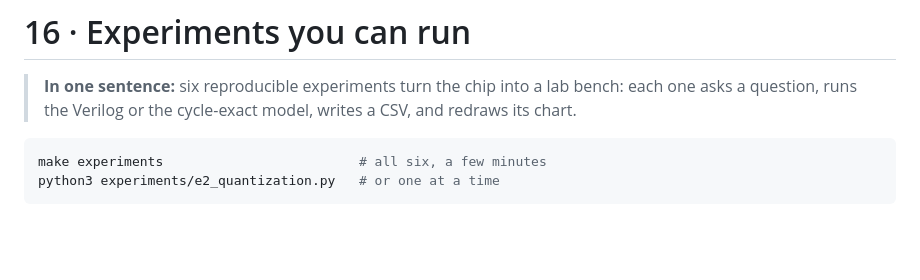
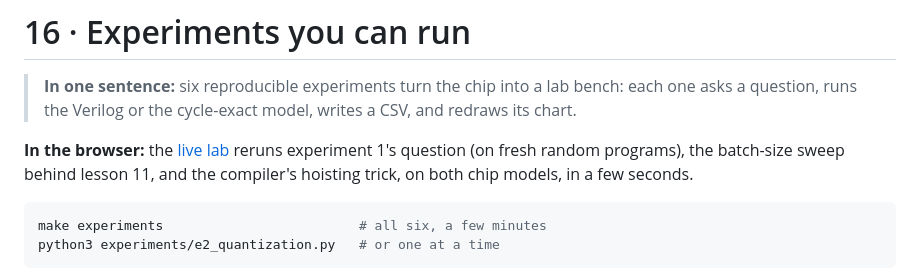
Before and after one commit to Normansrule/terrific-tpu, a Markdown page: docs/16-experiments.md, the part around the change. Drawn GitHub-style; blank space fills up the shorter version.

````diff
--- a/docs/16-experiments.md
+++ b/docs/16-experiments.md
@@ -1,6 +1,8 @@
 # 16 · Experiments you can run
 
 > **In one sentence:** six reproducible experiments turn the chip into a lab bench: each one asks a question, runs the Verilog or the cycle-exact model, writes a CSV, and redraws its chart.
+
+**In the browser:** the [live lab](../web/lab.html) reruns experiment 1's question (on fresh random programs), the batch-size sweep behind lesson 11, and the compiler's hoisting trick, on both chip models, in a few seconds.
 
 ```bash
 make experiments                         # all six, a few minutes
````
Also changed, not shown: README.md (+4 -2 lines), docs/img/lab.png (added), docs/img/present.png (added), 3 other files.
